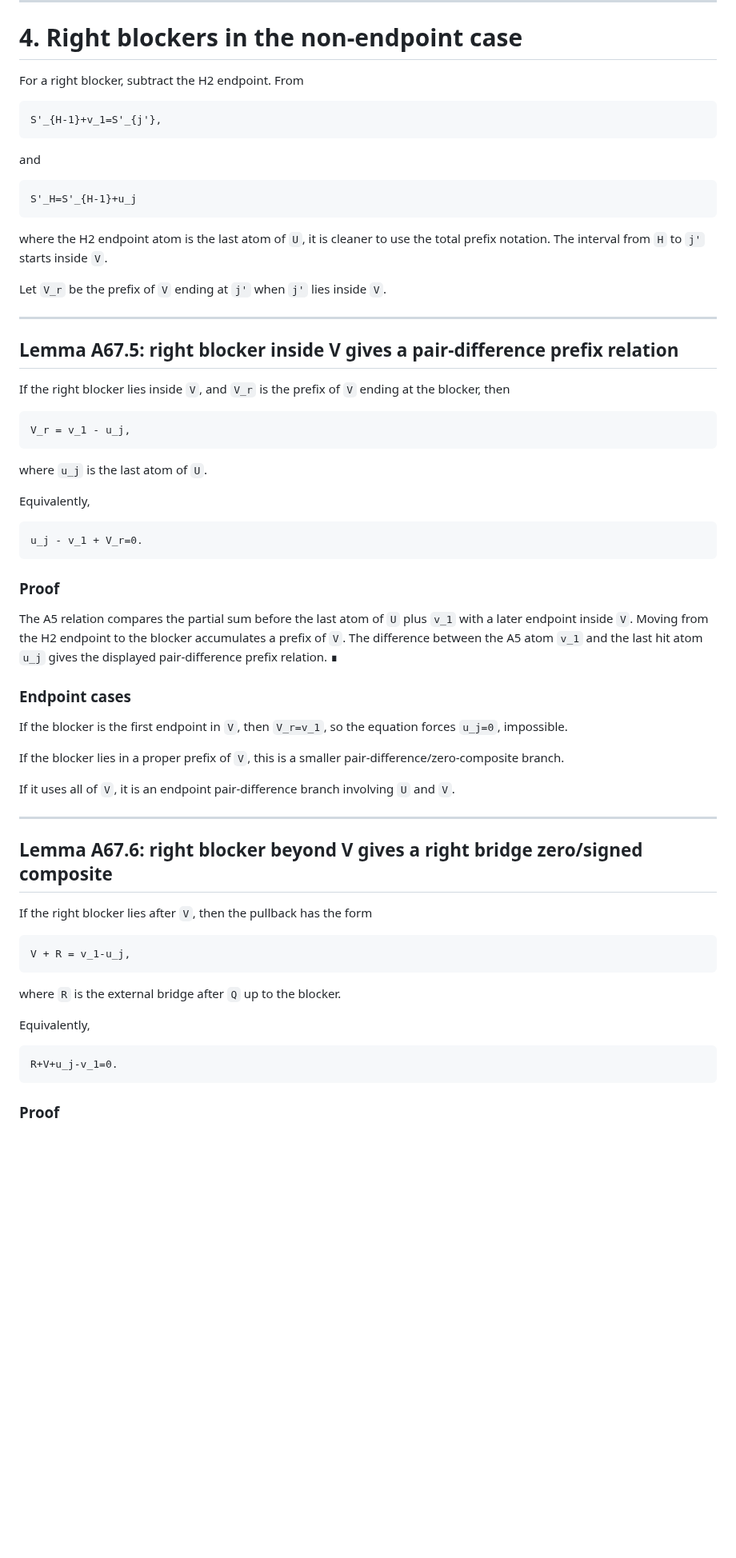
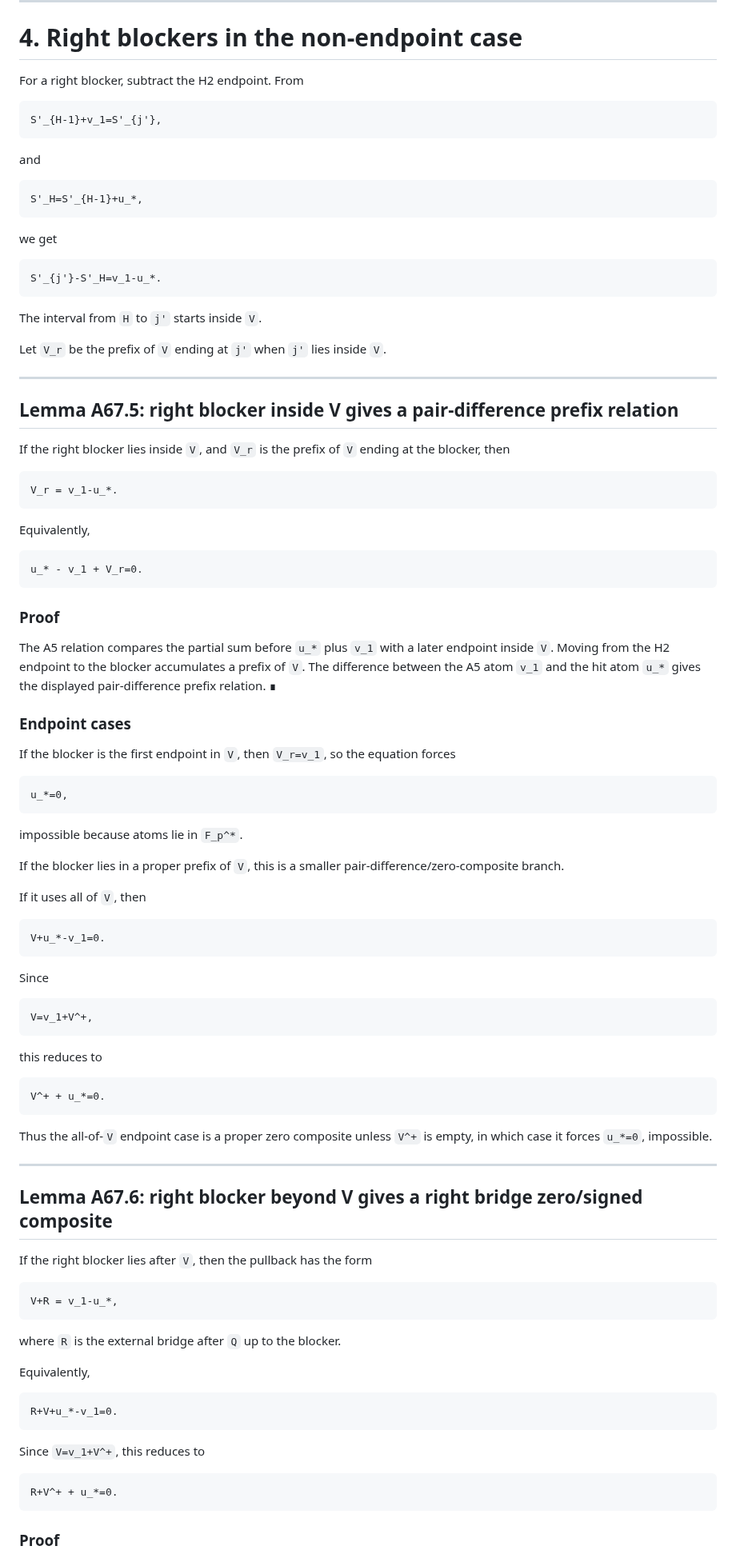
Before and after one commit to Kajin-0/erdos-475, a Markdown page: docs/analytic_long_blocker_uncrossing_h2_a67.md, the part around one of its changes. Shown at 80% size. Rendered like a GitHub page; blank space fills up the shorter version.

````diff
--- a/docs/analytic_long_blocker_uncrossing_h2_a67.md
+++ b/docs/analytic_long_blocker_uncrossing_h2_a67.md
@@ -206,7 +248,7 @@ This is a crossing bridge branch.  It is not automatically smaller and must be u
 
 # 4. Right blockers in the non-endpoint case
 
-For a right blocker, subtract the H2 endpoint.  From
+For a right blocker, subtract the H2 endpoint. From
 
 ```text
 S'_{H-1}+v_1=S'_{j'},
@@ -215,10 +257,16 @@ S'_{H-1}+v_1=S'_{j'},
 and
 
 ```text
-S'_H=S'_{H-1}+u_j
+S'_H=S'_{H-1}+u_*,
 ```
 
-where the H2 endpoint atom is the last atom of `U`, it is cleaner to use the total prefix notation.  The interval from `H` to `j'` starts inside `V`.
+we get
+
+```text
+S'_{j'}-S'_H=v_1-u_*.
+```
+
+The interval from `H` to `j'` starts inside `V`.
 
 Let `V_r` be the prefix of `V` ending at `j'` when `j'` lies inside `V`.
 
@@ -229,28 +277,50 @@ Let `V_r` be the prefix of `V` ending at `j'` when `j'` lies inside `V`.
 If the right blocker lies inside `V`, and `V_r` is the prefix of `V` ending at the blocker, then
 
 ```text
-V_r = v_1 - u_j,
+V_r = v_1-u_*.
 ```
-
-where `u_j` is the last atom of `U`.
 
 Equivalently,
 
 ```text
-u_j - v_1 + V_r=0.
+u_* - v_1 + V_r=0.
 ```
 
 ### Proof
 
-The A5 relation compares the partial sum before the last atom of `U` plus `v_1` with a later endpoint inside `V`.  Moving from the H2 endpoint to the blocker accumulates a prefix of `V`.  The difference between the A5 atom `v_1` and the last hit atom `u_j` gives the displayed pair-difference prefix relation. ∎
+The A5 relation compares the partial sum before `u_*` plus `v_1` with a later endpoint inside `V`. Moving from the H2 endpoint to the blocker accumulates a prefix of `V`. The difference between the A5 atom `v_1` and the hit atom `u_*` gives the displayed pair-difference prefix relation. ∎
 
 ### Endpoint cases
 
-If the blocker is the first endpoint in `V`, then `V_r=v_1`, so the equation forces `u_j=0`, impossible.
+If the blocker is the first endpoint in `V`, then `V_r=v_1`, so the equation forces
+
+```text
+u_*=0,
+```
+
+impossible because atoms lie in `F_p^*`.
 
 If the blocker lies in a proper prefix of `V`, this is a smaller pair-difference/zero-composite branch.
 
-If it uses all of `V`, it is an endpoint pair-difference branch involving `U` and `V`.
+If it uses all of `V`, then
+
+```text
+V+u_*-v_1=0.
+```
+
+Since
+
+```text
+V=v_1+V^+,
+```
+
+this reduces to
+
+```text
+V^+ + u_*=0.
+```
+
+Thus the all-of-`V` endpoint case is a proper zero composite unless `V^+` is empty, in which case it forces `u_*=0`, impossible.
 
 ---
 
@@ -259,7 +329,7 @@ If it uses all of `V`, it is an endpoint pair-difference branch involving `U` an
 If the right blocker lies after `V`, then the pullback has the form
 
 ```text
-V + R = v_1-u_j,
+V+R = v_1-u_*,
 ```
 
 where `R` is the external bridge after `Q` up to the blocker.
@@ -267,7 +337,13 @@ where `R` is the external bridge after `Q` up to the blocker.
 Equivalently,
 
 ```text
-R+V+u_j-v_1=0.
+R+V+u_*-v_1=0.
+```
+
+Since `V=v_1+V^+`, this reduces to
+
+```text
+R+V^+ + u_*=0.
 ```
 
 ### Proof
````
Also changed, not shown: other parts of docs/analytic_long_blocker_uncrossing_h2_a67.md (+133 -74 lines).
